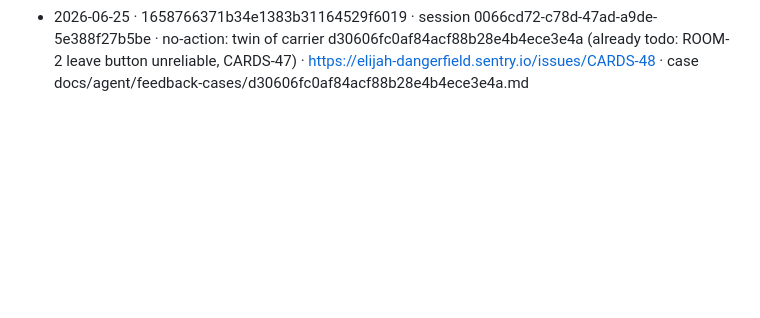
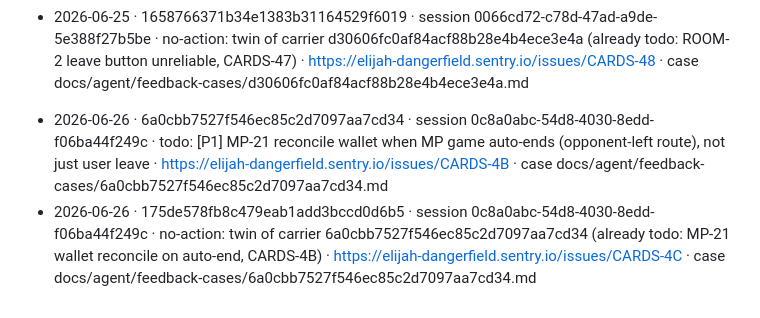
Before and after one commit to Elijah-Dangerfield/Cards, a Markdown page: docs/agent/feedback-log.md, the part around the change. GitHub-like rendering; blank space fills up the shorter version.

```diff
--- a/docs/agent/feedback-log.md
+++ b/docs/agent/feedback-log.md
@@ -148,3 +148,7 @@ owner change-requests, which are filed as directives without a case file.
 - 2026-06-25 · 56880e83ce2a422b84ca96efa9962da7 · session 0066cd72-c78d-47ad-a9de-5e388f27b5be · no-action: twin of carrier 54200e2c93bf46bdbc5ba1bd4e853da2 (already todo: ROOM-3 "you" label, CARDS-42) · https://elijah-dangerfield.sentry.io/issues/CARDS-44
 - 2026-06-25 · 6a928226400c44c78fb4abb14ab82c17 · session 3623bbff-a139-4fbb-89f9-65485f43b67f · no-action: twin of carrier 276995d1c50341b28e36ec770e0ba9b8 (already no-action: MP-15 join-from-list stall, CARDS-45) · https://elijah-dangerfield.sentry.io/issues/CARDS-46 · case docs/agent/feedback-cases/cffeaf3aecbd49cd9aacb0ca1daa0155.md
 - 2026-06-25 · 1658766371b34e1383b31164529f6019 · session 0066cd72-c78d-47ad-a9de-5e388f27b5be · no-action: twin of carrier d30606fc0af84acf88b28e4b4ece3e4a (already todo: ROOM-2 leave button unreliable, CARDS-47) · https://elijah-dangerfield.sentry.io/issues/CARDS-48 · case docs/agent/feedback-cases/d30606fc0af84acf88b28e4b4ece3e4a.md
+
+<!-- 2026-06-26 nightly triage. 1 new carrier (CARDS-4B / feedback twin CARDS-4C, session 0c8a0abc/BraveNine33, dev-ios-debug, cardse@0.1.0+1) → MP-21 todo. Reachable cloud backend (cards-server-dev). Keyed by carrier event_id / twin event_id. -->
+- 2026-06-26 · 6a0cbb7527f546ec85c2d7097aa7cd34 · session 0c8a0abc-54d8-4030-8edd-f06ba44f249c · todo: [P1] MP-21 reconcile wallet when MP game auto-ends (opponent-left route), not just user leave · https://elijah-dangerfield.sentry.io/issues/CARDS-4B · case docs/agent/feedback-cases/6a0cbb7527f546ec85c2d7097aa7cd34.md
+- 2026-06-26 · 175de578fb8c479eab1add3bccd0d6b5 · session 0c8a0abc-54d8-4030-8edd-f06ba44f249c · no-action: twin of carrier 6a0cbb7527f546ec85c2d7097aa7cd34 (already todo: MP-21 wallet reconcile on auto-end, CARDS-4B) · https://elijah-dangerfield.sentry.io/issues/CARDS-4C · case docs/agent/feedback-cases/6a0cbb7527f546ec85c2d7097aa7cd34.md
```
Also changed, not shown: docs/todo.md (+4 -0 lines), 1 other file.
